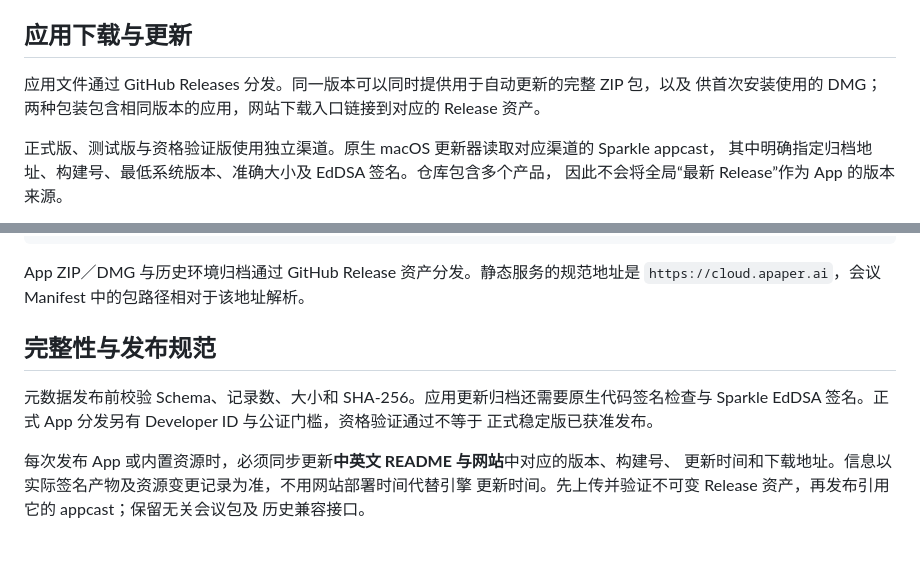
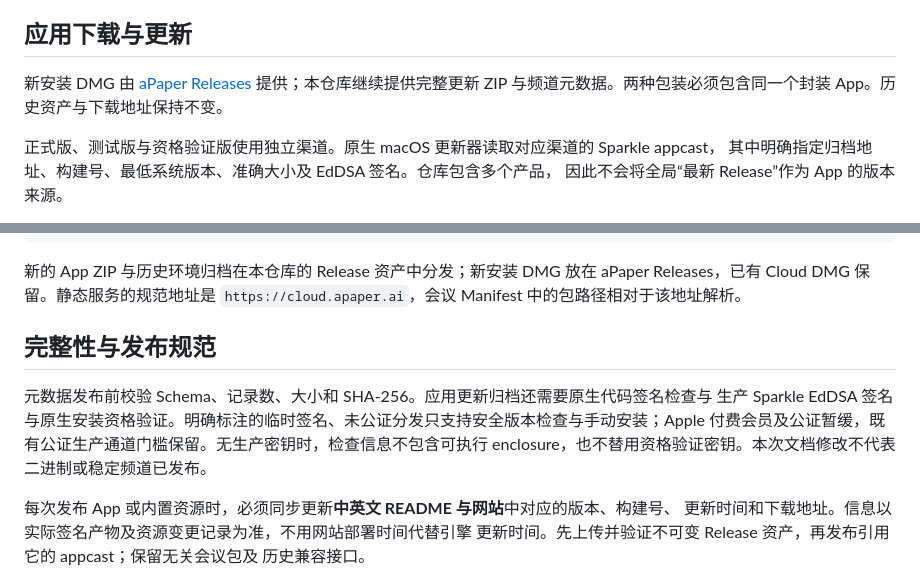
Before and after one commit to YociLam/aPaper-Cloud, a Markdown page: README.zh-CN.md, 2 parts joined by grey strips. Rendered like a GitHub page; blank space fills up the shorter version.

````diff
--- a/README.zh-CN.md
+++ b/README.zh-CN.md
@@ -21,8 +21,7 @@ aPaper Cloud 是 aPaper 的公共分发仓库，统一提供应用安装与更
 
 ## 应用下载与更新
 
-应用文件通过 GitHub Releases 分发。同一版本可以同时提供用于自动更新的完整 ZIP 包，以及
-供首次安装使用的 DMG；两种包装包含相同版本的应用，网站下载入口链接到对应的 Release 资产。
+新安装 DMG 由 [aPaper Releases](https://github.com/YociLam/aPaper/releases) 提供；本仓库继续提供完整更新 ZIP 与频道元数据。两种包装必须包含同一个封装 App。历史资产与下载地址保持不变。
 
 正式版、测试版与资格验证版使用独立渠道。原生 macOS 更新器读取对应渠道的 Sparkle appcast，
 其中明确指定归档地址、构建号、最低系统版本、准确大小及 EdDSA 签名。仓库包含多个产品，
@@ -127,14 +126,13 @@ src/                                  目录打包与校验工具
 APP-DISTRIBUTION.md                     应用发布与渠道合同
 ```
 
-App ZIP／DMG 与历史环境归档通过 GitHub Release 资产分发。静态服务的规范地址是
+新的 App ZIP 与历史环境归档在本仓库的 Release 资产中分发；新安装 DMG 放在 aPaper Releases，已有 Cloud DMG 保留。静态服务的规范地址是
 `https://cloud.apaper.ai`，会议 Manifest 中的包路径相对于该地址解析。
 
 ## 完整性与发布规范
 
 元数据发布前校验 Schema、记录数、大小和 SHA-256。应用更新归档还需要原生代码签名检查与
-Sparkle EdDSA 签名。正式 App 分发另有 Developer ID 与公证门槛，资格验证通过不等于
-正式稳定版已获准发布。
+生产 Sparkle EdDSA 签名与原生安装资格验证。明确标注的临时签名、未公证分发只支持安全版本检查与手动安装；Apple 付费会员及公证暂缓，既有公证生产通道门槛保留。无生产密钥时，检查信息不包含可执行 enclosure，也不替用资格验证密钥。本次文档修改不代表二进制或稳定频道已发布。
 
 每次发布 App 或内置资源时，必须同步更新**中英文 README 与网站**中对应的版本、构建号、
 更新时间和下载地址。信息以实际签名产物及资源变更记录为准，不用网站部署时间代替引擎
````
Also changed, not shown: APP-DISTRIBUTION.md (+15 -0 lines), README.md (+13 -8 lines).
